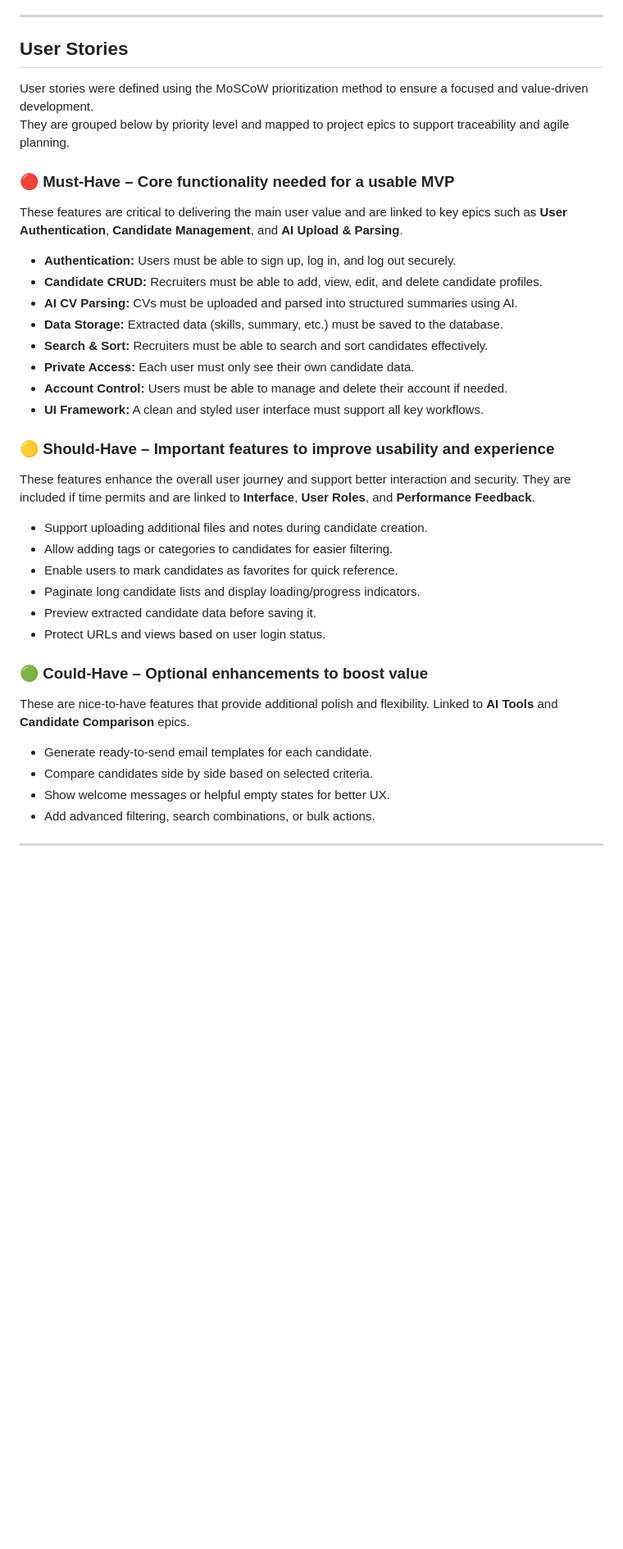
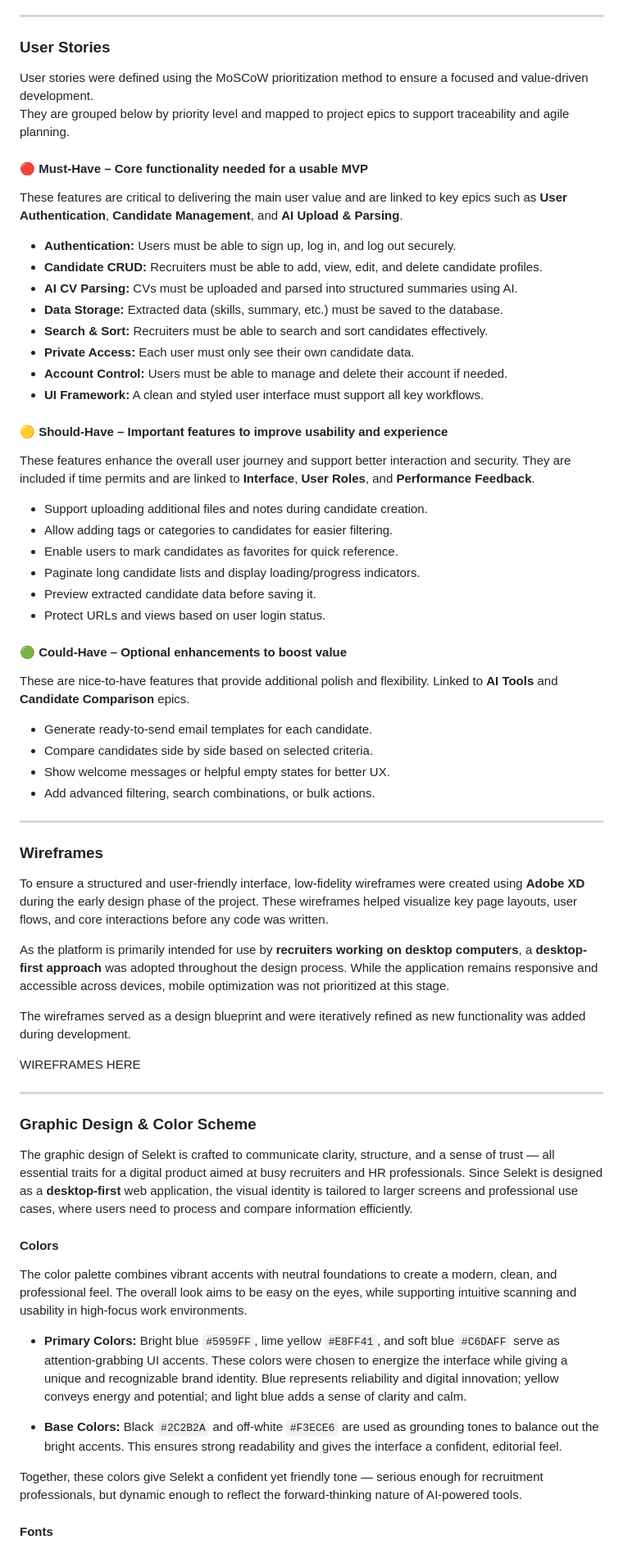
Before and after one commit to fridalannerstrom/selekt, a Markdown page: README.md, the part around one of its changes. Shown at 82% size. Drawn GitHub-style; blank space fills up the shorter version.

Commit message:
doc: informaiton about graphic desing

```diff
--- a/README.md
+++ b/README.md
@@ -95,13 +95,13 @@ Selekt prioritizes simplicity, responsiveness, and automation – it’s designe
 
 ---
 
-## User Stories
+### User Stories
 
 User stories were defined using the MoSCoW prioritization method to ensure a focused and value-driven development.
 They are grouped below by priority level and mapped to project epics to support traceability and agile planning.
 
 
-### 🔴 Must-Have – Core functionality needed for a usable MVP
+#### 🔴 Must-Have – Core functionality needed for a usable MVP
 
 These features are critical to delivering the main user value and are linked to key epics such as **User Authentication**, **Candidate Management**, and **AI Upload & Parsing**.
 
@@ -115,7 +115,7 @@ These features are critical to delivering the main user value and are linked to
 - **UI Framework:** A clean and styled user interface must support all key workflows.
 
 
-### 🟡 Should-Have – Important features to improve usability and experience
+#### 🟡 Should-Have – Important features to improve usability and experience
 
 These features enhance the overall user journey and support better interaction and security. They are included if time permits and are linked to **Interface**, **User Roles**, and **Performance Feedback**.
 
@@ -128,7 +128,7 @@ These features enhance the overall user journey and support better interaction a
 
 
 
-### 🟢 Could-Have – Optional enhancements to boost value
+#### 🟢 Could-Have – Optional enhancements to boost value
 
 These are nice-to-have features that provide additional polish and flexibility. Linked to **AI Tools** and **Candidate Comparison** epics.
 
@@ -138,3 +138,32 @@ These are nice-to-have features that provide additional polish and flexibility.
 - Add advanced filtering, search combinations, or bulk actions.
 
 ---
+
+### Wireframes
+
+To ensure a structured and user-friendly interface, low-fidelity wireframes were created using **Adobe XD** during the early design phase of the project. These wireframes helped visualize key page layouts, user flows, and core interactions before any code was written.
+
+As the platform is primarily intended for use by **recruiters working on desktop computers**, a **desktop-first approach** was adopted throughout the design process. While the application remains responsive and accessible across devices, mobile optimization was not prioritized at this stage.
+
+The wireframes served as a design blueprint and were iteratively refined as new functionality was added during development.
+
+WIREFRAMES HERE
+
+---
+
+### Graphic Design & Color Scheme
+
+The graphic design of Selekt is crafted to communicate clarity, structure, and a sense of trust — all essential traits for a digital product aimed at busy recruiters and HR professionals. Since Selekt is designed as a **desktop-first** web application, the visual identity is tailored to larger screens and professional use cases, where users need to process and compare information efficiently.
+
+#### Colors
+
+The color palette combines vibrant accents with neutral foundations to create a modern, clean, and professional feel. The overall look aims to be easy on the eyes, while supporting intuitive scanning and usability in high-focus work environments.
+
+- **Primary Colors:** Bright blue `#5959FF`, lime yellow `#E8FF41`, and soft blue `#C6DAFF` serve as attention-grabbing UI accents. These colors were chosen to energize the interface while giving a unique and recognizable brand identity. Blue represents reliability and digital innovation; yellow conveys energy and potential; and light blue adds a sense of clarity and calm.
+
+- **Base Colors:** Black `#2C2B2A` and off-white `#F3ECE6` are used as grounding tones to balance out the bright accents. This ensures strong readability and gives the interface a confident, editorial feel.
+
+Together, these colors give Selekt a confident yet friendly tone — serious enough for recruitment professionals, but dynamic enough to reflect the forward-thinking nature of AI-powered tools.
+
+#### Fonts
+
```
Also changed, not shown: other parts of README.md (+14 -0 lines).
